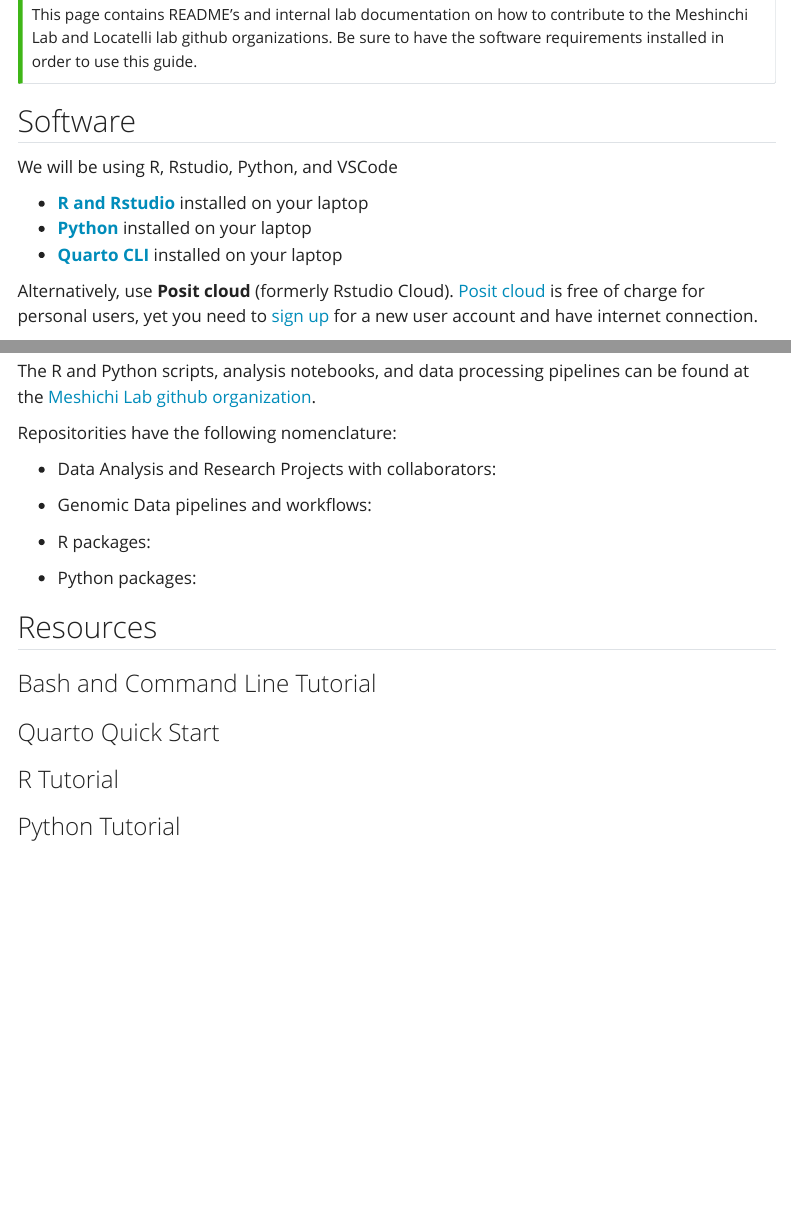
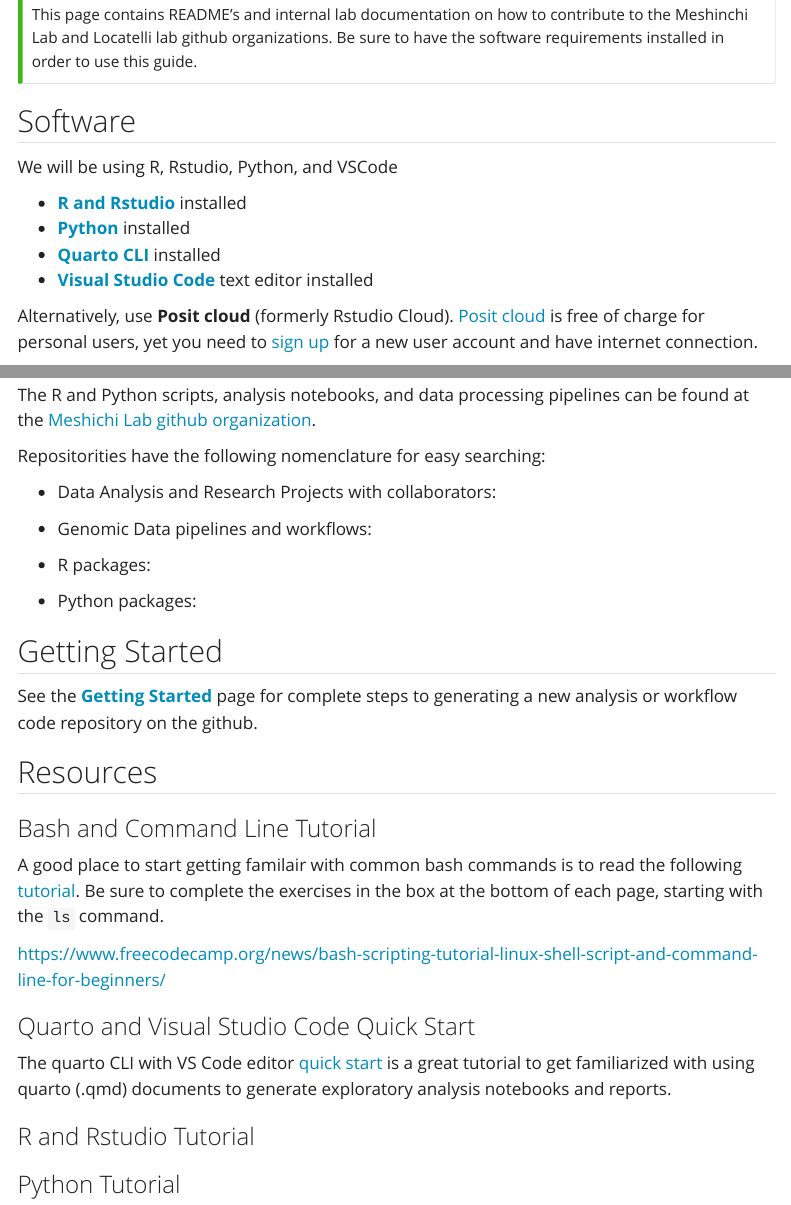
Before and after one commit to Meshinchi-Lab/contributing_guidelines, a Quarto document (prerequisites.qmd): the page in a window 1100 px wide, from 140 px down, and a second part further down, joined at a grey line. Rendered offline with R 4.5, knitr and Pandoc in place of Quarto, with nearby package versions; menus at the side of the page are left out.

Commit message:
added bash,quarto, and vscode tutorial links

```diff
--- a/prerequisites.qmd
+++ b/prerequisites.qmd
@@ -19,9 +19,10 @@
 
 We will be using R, Rstudio, Python, and VSCode
 
--    [**R and Rstudio**](https://posit.co/download/rstudio-desktop/) installed on your laptop
--   [**Python**](https://www.python.org/downloads/) installed on your laptop
--   [**Quarto CLI**](https://quarto.org/docs/download/) installed on your laptop
+-    [**R and Rstudio**](https://posit.co/download/rstudio-desktop/) installed
+-   [**Python**](https://www.python.org/downloads/) installed
+-   [**Quarto CLI**](https://quarto.org/docs/download/) installed
+-   [**Visual Studio Code**](https://code.visualstudio.com/) text editor installed
 
 
 Alternatively, use **Posit cloud** (formerly Rstudio Cloud). [Posit cloud](https://posit.cloud) is free of charge for personal users, yet you need to [sign up](https://posit.cloud/plans/free) for a new user account and have internet connection.
@@ -35,7 +36,7 @@
 
 The R and Python scripts, analysis notebooks, and data processing pipelines can be found at the [Meshichi Lab github organization]().
 
-Repositorities have the following nomenclature:
+Repositorities have the following nomenclature for easy searching:
 
   - Data Analysis and Research Projects with collaborators:
 
@@ -46,12 +47,24 @@
   - Python packages:
 
 
+## Getting Started
+
+See the [**Getting Started**]() page for complete steps to generating a new analysis or workflow code repository on the github.
+
+
 ## Resources
 
 ### Bash and Command Line Tutorial
 
-### Quarto Quick Start
+A good place to start getting familair with common bash commands is to read the following [tutorial](https://www.w3schools.com/bash/bash_commands.php). Be sure to complete the exercises in the box at the bottom of each page, starting with the `ls` command.
 
-### R Tutorial
+https://www.freecodecamp.org/news/bash-scripting-tutorial-linux-shell-script-and-command-line-for-beginners/
+
+### Quarto and Visual Studio Code Quick Start
+
+The quarto CLI with VS Code editor [quick start](https://quarto.org/docs/get-started/hello/vscode.html) is a great tutorial to get familiarized with using quarto (.qmd) documents to generate exploratory analysis notebooks and reports.
+
+
+### R and Rstudio Tutorial
 
 ### Python Tutorial
```
